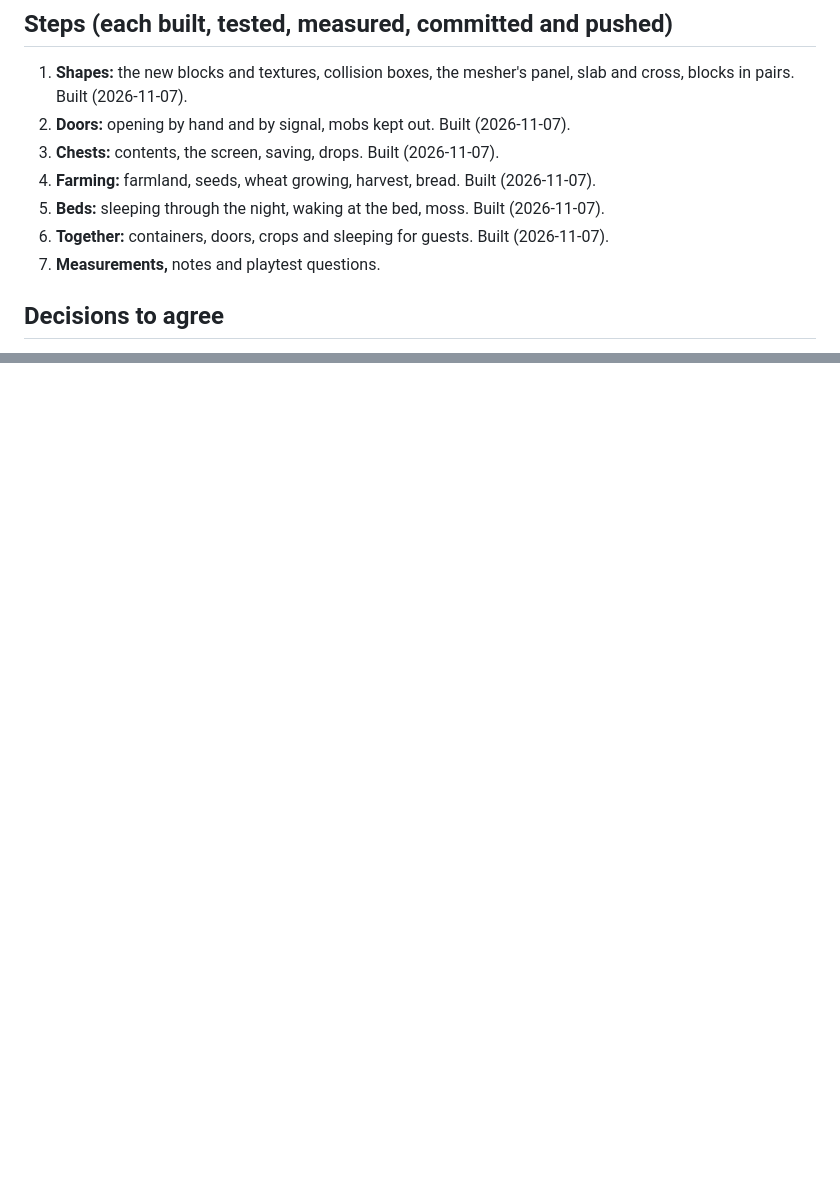
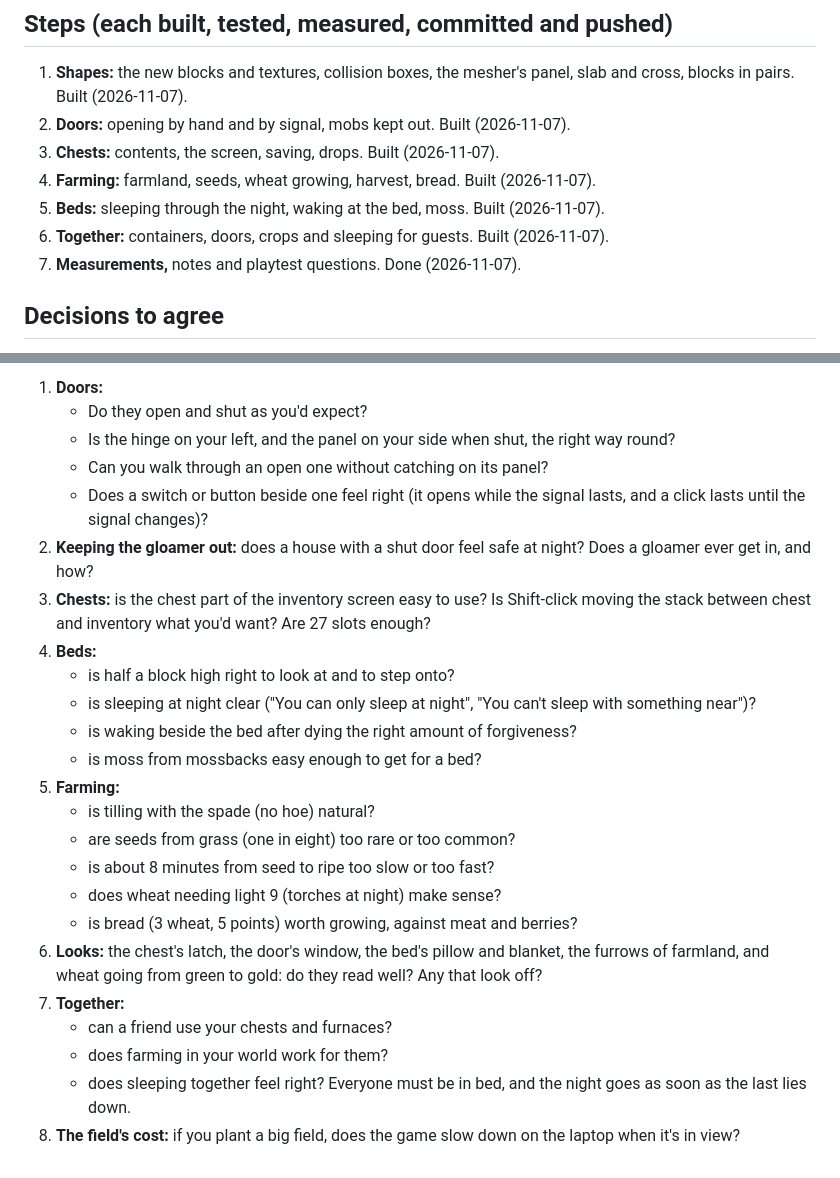
Before and after one commit to TanakritEuro/voxel-sandbox, a Markdown page: docs/milestone-13.md, 2 parts joined by grey strips. GitHub-like rendering; blank space fills up the shorter version.

```diff
--- a/docs/milestone-13.md
+++ b/docs/milestone-13.md
@@ -171,7 +171,7 @@ matters). The budget holds: 60 fps at radius 8 beside a field of 500 growing whe
 4. **Farming:** farmland, seeds, wheat growing, harvest, bread. Built (2026-11-07).
 5. **Beds:** sleeping through the night, waking at the bed, moss. Built (2026-11-07).
 6. **Together:** containers, doors, crops and sleeping for guests. Built (2026-11-07).
-7. **Measurements,** notes and playtest questions.
+7. **Measurements,** notes and playtest questions. Done (2026-11-07).
 
 ## Decisions to agree
 - **Real thin collision:** a door's panel and a bed's height are what you bump into, not the whole
@@ -564,0 +608,31 @@ asleep.
+1. **Doors:**
+   - Do they open and shut as you'd expect?
+   - Is the hinge on your left, and the panel on your side when shut, the right way round?
+   - Can you walk through an open one without catching on its panel?
+   - Does a switch or button beside one feel right (it opens while the signal lasts, and a click
+     lasts until the signal changes)?
+2. **Keeping the gloamer out:** does a house with a shut door feel safe at night? Does a gloamer ever
+   get in, and how?
+3. **Chests:** is the chest part of the inventory screen easy to use? Is Shift-click moving the
+   stack between chest and inventory what you'd want? Are 27 slots enough?
+4. **Beds:**
+   - is half a block high right to look at and to step onto?
+   - is sleeping at night clear ("You can only sleep at night", "You can't sleep with something
+     near")?
+   - is waking beside the bed after dying the right amount of forgiveness?
+   - is moss from mossbacks easy enough to get for a bed?
+5. **Farming:**
+   - is tilling with the spade (no hoe) natural?
+   - are seeds from grass (one in eight) too rare or too common?
+   - is about 8 minutes from seed to ripe too slow or too fast?
+   - does wheat needing light 9 (torches at night) make sense?
+   - is bread (3 wheat, 5 points) worth growing, against meat and berries?
+6. **Looks:** the chest's latch, the door's window, the bed's pillow and blanket, the furrows of
+   farmland, and wheat going from green to gold: do they read well? Any that look off?
+7. **Together:**
+   - can a friend use your chests and furnaces?
+   - does farming in your world work for them?
+   - does sleeping together feel right? Everyone must be in bed, and the night goes as soon as the
+     last lies down.
+8. **The field's cost:** if you plant a big field, does the game slow down on the laptop when it's in
+   view?
```
Also changed, not shown: other parts of docs/milestone-13.md (+43 -0 lines), CLAUDE.md (+10 -6 lines).
